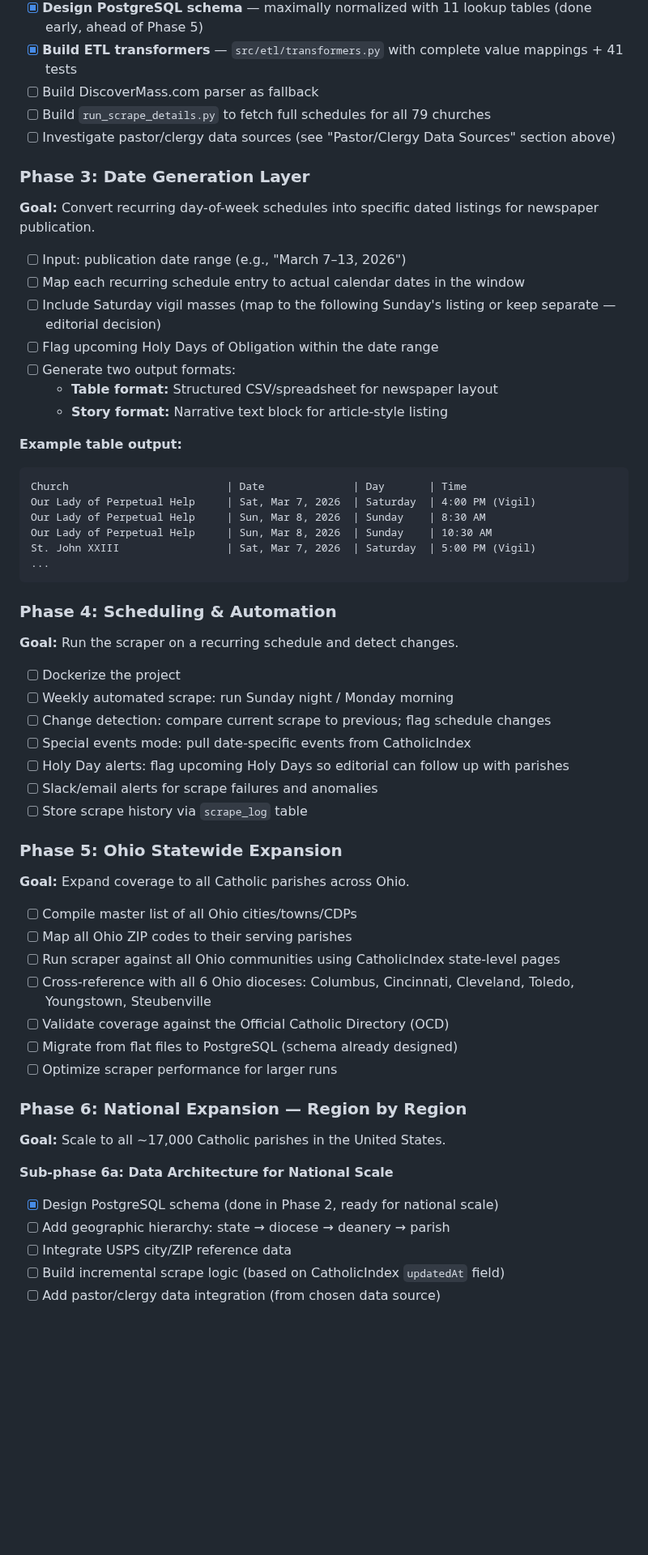
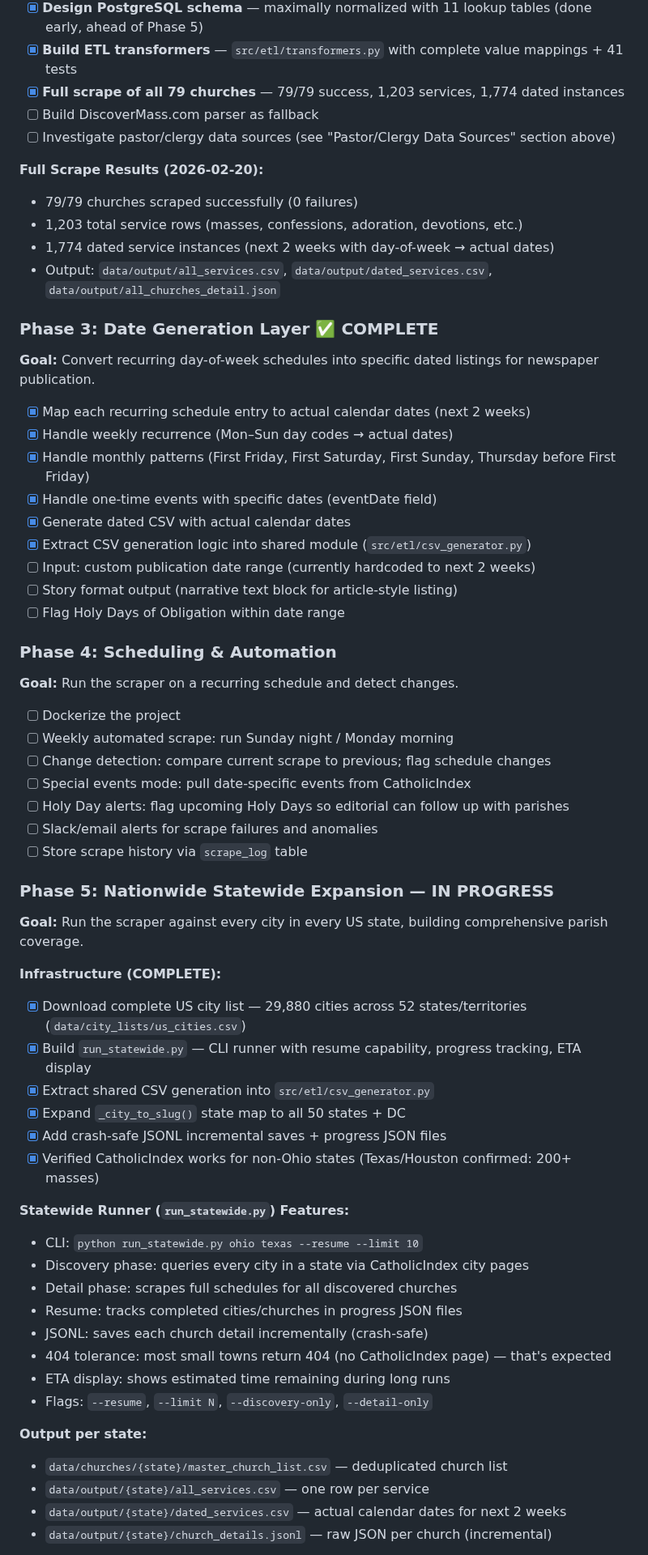
Before and after one commit to benashkar/catholic-mass-times-scraper, a Markdown page: mass-times-scraper-project-plan.md, the part around one of its changes. Shown at 81% size. GitHub-like rendering; blank space fills up the shorter version.

````diff
--- a/mass-times-scraper-project-plan.md
+++ b/mass-times-scraper-project-plan.md
@@ -170,30 +171,28 @@ Maps CatholicIndex raw values to normalized DB codes:
 - [x] Sample scrape: 10/10 churches near Grove City — all successful with full schedule data
 - [x] **Design PostgreSQL schema** — maximally normalized with 11 lookup tables (done early, ahead of Phase 5)
 - [x] **Build ETL transformers** — `src/etl/transformers.py` with complete value mappings + 41 tests
+- [x] **Full scrape of all 79 churches** — 79/79 success, 1,203 services, 1,774 dated instances
 - [ ] Build DiscoverMass.com parser as fallback
-- [ ] Build `run_scrape_details.py` to fetch full schedules for all 79 churches
 - [ ] Investigate pastor/clergy data sources (see "Pastor/Clergy Data Sources" section above)
 
-### Phase 3: Date Generation Layer
+**Full Scrape Results (2026-02-20):**
+- 79/79 churches scraped successfully (0 failures)
+- 1,203 total service rows (masses, confessions, adoration, devotions, etc.)
+- 1,774 dated service instances (next 2 weeks with day-of-week → actual dates)
+- Output: `data/output/all_services.csv`, `data/output/dated_services.csv`, `data/output/all_churches_detail.json`
+
+### Phase 3: Date Generation Layer ✅ COMPLETE
 **Goal:** Convert recurring day-of-week schedules into specific dated listings for newspaper publication.
 
-- [ ] Input: publication date range (e.g., "March 7–13, 2026")
-- [ ] Map each recurring schedule entry to actual calendar dates in the window
-- [ ] Include Saturday vigil masses (map to the following Sunday's listing or keep separate — editorial decision)
-- [ ] Flag upcoming Holy Days of Obligation within the date range
-- [ ] Generate two output formats:
-  - **Table format:** Structured CSV/spreadsheet for newspaper layout
-  - **Story format:** Narrative text block for article-style listing
-
-**Example table output:**
-```
-Church                         | Date              | Day       | Time
-Our Lady of Perpetual Help     | Sat, Mar 7, 2026  | Saturday  | 4:00 PM (Vigil)
-Our Lady of Perpetual Help     | Sun, Mar 8, 2026  | Sunday    | 8:30 AM
-Our Lady of Perpetual Help     | Sun, Mar 8, 2026  | Sunday    | 10:30 AM
-St. John XXIII                 | Sat, Mar 7, 2026  | Saturday  | 5:00 PM (Vigil)
-...
-```
+- [x] Map each recurring schedule entry to actual calendar dates (next 2 weeks)
+- [x] Handle weekly recurrence (Mon–Sun day codes → actual dates)
+- [x] Handle monthly patterns (First Friday, First Saturday, First Sunday, Thursday before First Friday)
+- [x] Handle one-time events with specific dates (eventDate field)
+- [x] Generate dated CSV with actual calendar dates
+- [x] Extract CSV generation logic into shared module (`src/etl/csv_generator.py`)
+- [ ] Input: custom publication date range (currently hardcoded to next 2 weeks)
+- [ ] Story format output (narrative text block for article-style listing)
+- [ ] Flag Holy Days of Obligation within date range
 
 ### Phase 4: Scheduling & Automation
 **Goal:** Run the scraper on a recurring schedule and detect changes.
@@ -206,24 +205,30 @@ St. John XXIII                 | Sat, Mar 7, 2026  | Saturday  | 5:00 PM (Vigil)
 - [ ] Slack/email alerts for scrape failures and anomalies
 - [ ] Store scrape history via `scrape_log` table
 
-### Phase 5: Ohio Statewide Expansion
-**Goal:** Expand coverage to all Catholic parishes across Ohio.
+### Phase 5: Nationwide Statewide Expansion — IN PROGRESS
+**Goal:** Run the scraper against every city in every US state, building comprehensive parish coverage.
 
-- [ ] Compile master list of all Ohio cities/towns/CDPs
-- [ ] Map all Ohio ZIP codes to their serving parishes
-- [ ] Run scraper against all Ohio communities using CatholicIndex state-level pages
-- [ ] Cross-reference with all 6 Ohio dioceses: Columbus, Cincinnati, Cleveland, Toledo, Youngstown, Steubenville
-- [ ] Validate coverage against the Official Catholic Directory (OCD)
-- [ ] Migrate from flat files to PostgreSQL (schema already designed)
-- [ ] Optimize scraper performance for larger runs
+**Infrastructure (COMPLETE):**
+- [x] Download complete US city list — 29,880 cities across 52 states/territories (`data/city_lists/us_cities.csv`)
+- [x] Build `run_statewide.py` — CLI runner with resume capability, progress tracking, ETA display
+- [x] Extract shared CSV generation into `src/etl/csv_generator.py`
+- [x] Expand `_city_to_slug()` state map to all 50 states + DC
+- [x] Add crash-safe JSONL incremental saves + progress JSON files
+- [x] Verified CatholicIndex works for non-Ohio states (Texas/Houston confirmed: 200+ masses)
 
-### Phase 6: National Expansion — Region by Region
-**Goal:** Scale to all ~17,000 Catholic parishes in the United States.
+**Statewide Runner (`run_statewide.py`) Features:**
+- CLI: `python run_statewide.py ohio texas --resume --limit 10`
+- Discovery phase: queries every city in a state via CatholicIndex city pages
+- Detail phase: scrapes full schedules for all discovered churches
+- Resume: tracks completed cities/churches in progress JSON files
+- JSONL: saves each church detail incrementally (crash-safe)
+- 404 tolerance: most small towns return 404 (no CatholicIndex page) — that's expected
+- ETA display: shows estimated time remaining during long runs
+- Flags: `--resume`, `--limit N`, `--discovery-only`, `--detail-only`
 
-**Sub-phase 6a: Data Architecture for National Scale**
-- [x] Design PostgreSQL schema (done in Phase 2, ready for national scale)
-- [ ] Add geographic hierarchy: state → diocese → deanery → parish
-- [ ] Integrate USPS city/ZIP reference data
-- [ ] Build incremental scrape logic (based on CatholicIndex `updatedAt` field)
-- [ ] Add pastor/clergy data integration (from chosen data source)
+**Output per state:**
+- `data/churches/{state}/master_church_list.csv` — deduplicated church list
+- `data/output/{state}/all_services.csv` — one row per service
+- `data/output/{state}/dated_services.csv` — actual calendar dates for next 2 weeks
+- `data/output/{state}/church_details.jsonl` — raw JSON per church (incremental)
 
````
Also changed, not shown: other parts of mass-times-scraper-project-plan.md (+62 -32 lines).
